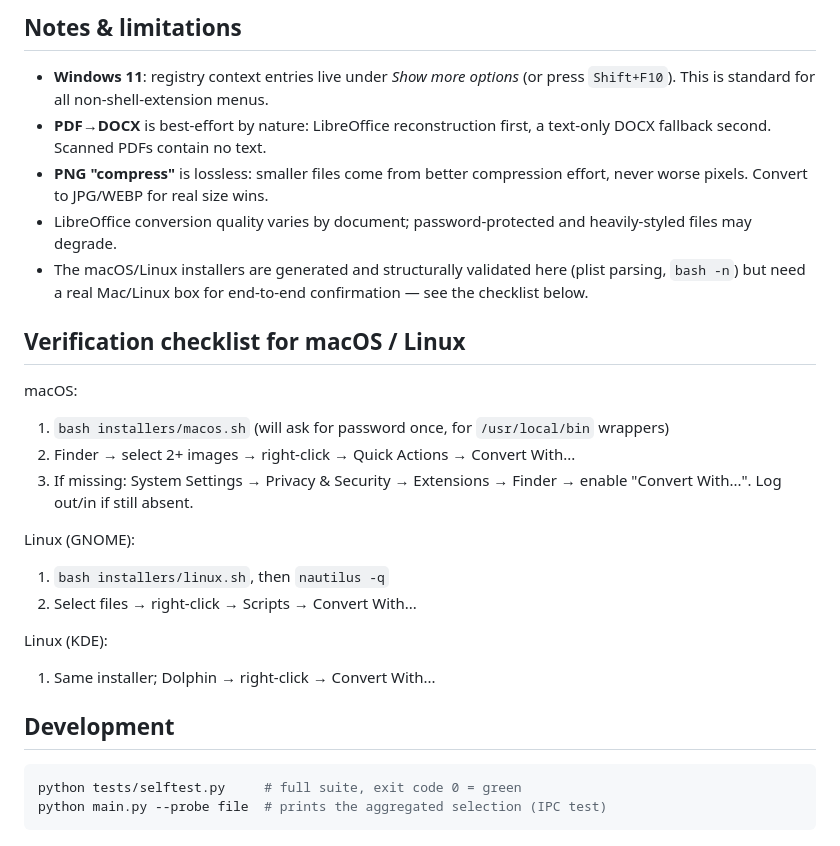
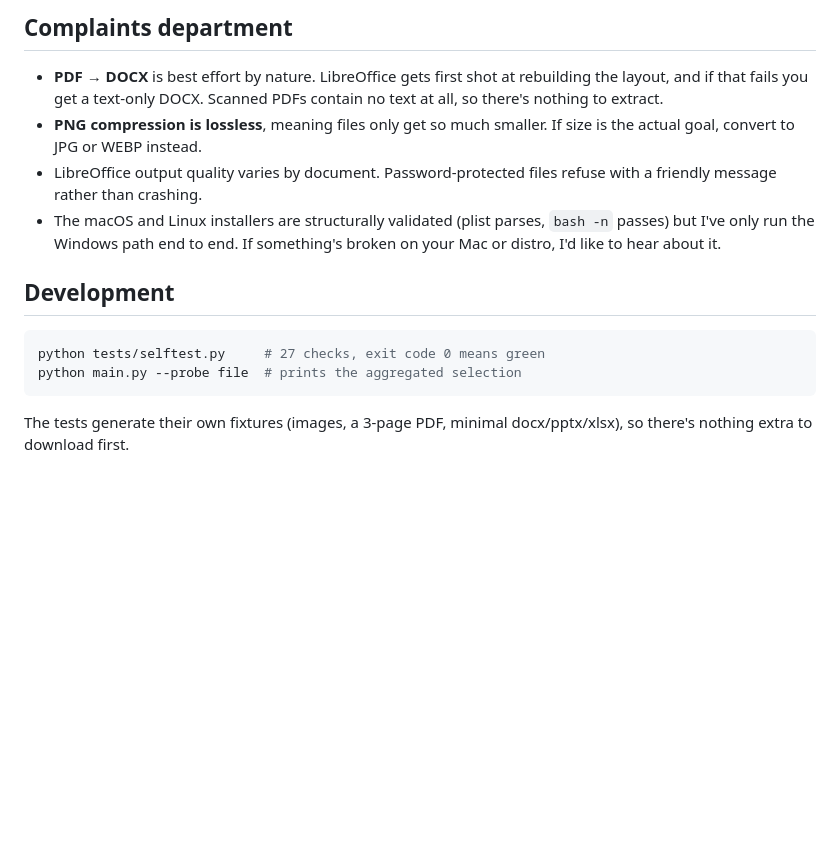
Before and after one commit to harmless-beep/universal-convert, a Markdown page: README.md, the part around one of its changes. Drawn GitHub-style; blank space fills up the shorter version.

````diff
--- a/README.md
+++ b/README.md
@@ -132,36 +109,23 @@ Letter available).
 
-## Notes & limitations
+## Complaints department
 
-- **Windows 11**: registry context entries live under *Show more options*
-  (or press `Shift+F10`). This is standard for all non-shell-extension menus.
-- **PDF→DOCX** is best-effort by nature: LibreOffice reconstruction first,
-  a text-only DOCX fallback second. Scanned PDFs contain no text.
-- **PNG "compress"** is lossless: smaller files come from better compression
-  effort, never worse pixels. Convert to JPG/WEBP for real size wins.
-- LibreOffice conversion quality varies by document; password-protected and
-  heavily-styled files may degrade.
-- The macOS/Linux installers are generated and structurally validated here
-  (plist parsing, `bash -n`) but need a real Mac/Linux box for end-to-end
-  confirmation — see the checklist below.
-
-## Verification checklist for macOS / Linux
-
-macOS:
-1. `bash installers/macos.sh` (will ask for password once, for `/usr/local/bin` wrappers)
-2. Finder → select 2+ images → right-click → Quick Actions → Convert With...
-3. If missing: System Settings → Privacy & Security → Extensions → Finder →
-   enable "Convert With...". Log out/in if still absent.
-
-Linux (GNOME):
-1. `bash installers/linux.sh`, then `nautilus -q`
-2. Select files → right-click → Scripts → Convert With...
-
-Linux (KDE):
-1. Same installer; Dolphin → right-click → Convert With...
+- **PDF → DOCX** is best effort by nature. LibreOffice gets first shot at
+  rebuilding the layout, and if that fails you get a text-only DOCX. Scanned
+  PDFs contain no text at all, so there's nothing to extract.
+- **PNG compression is lossless**, meaning files only get so much smaller. If
+  size is the actual goal, convert to JPG or WEBP instead.
+- LibreOffice output quality varies by document. Password-protected files
+  refuse with a friendly message rather than crashing.
+- The macOS and Linux installers are structurally validated (plist parses,
+  `bash -n` passes) but I've only run the Windows path end to end. If
+  something's broken on your Mac or distro, I'd like to hear about it.
 
 ## Development
 
 ```bash
-python tests/selftest.py     # full suite, exit code 0 = green
-python main.py --probe file  # prints the aggregated selection (IPC test)
+python tests/selftest.py     # 27 checks, exit code 0 means green
+python main.py --probe file  # prints the aggregated selection
 ```
+
+The tests generate their own fixtures (images, a 3-page PDF, minimal
+docx/pptx/xlsx), so there's nothing extra to download first.
````
Also changed, not shown: other parts of README.md (+73 -96 lines).
